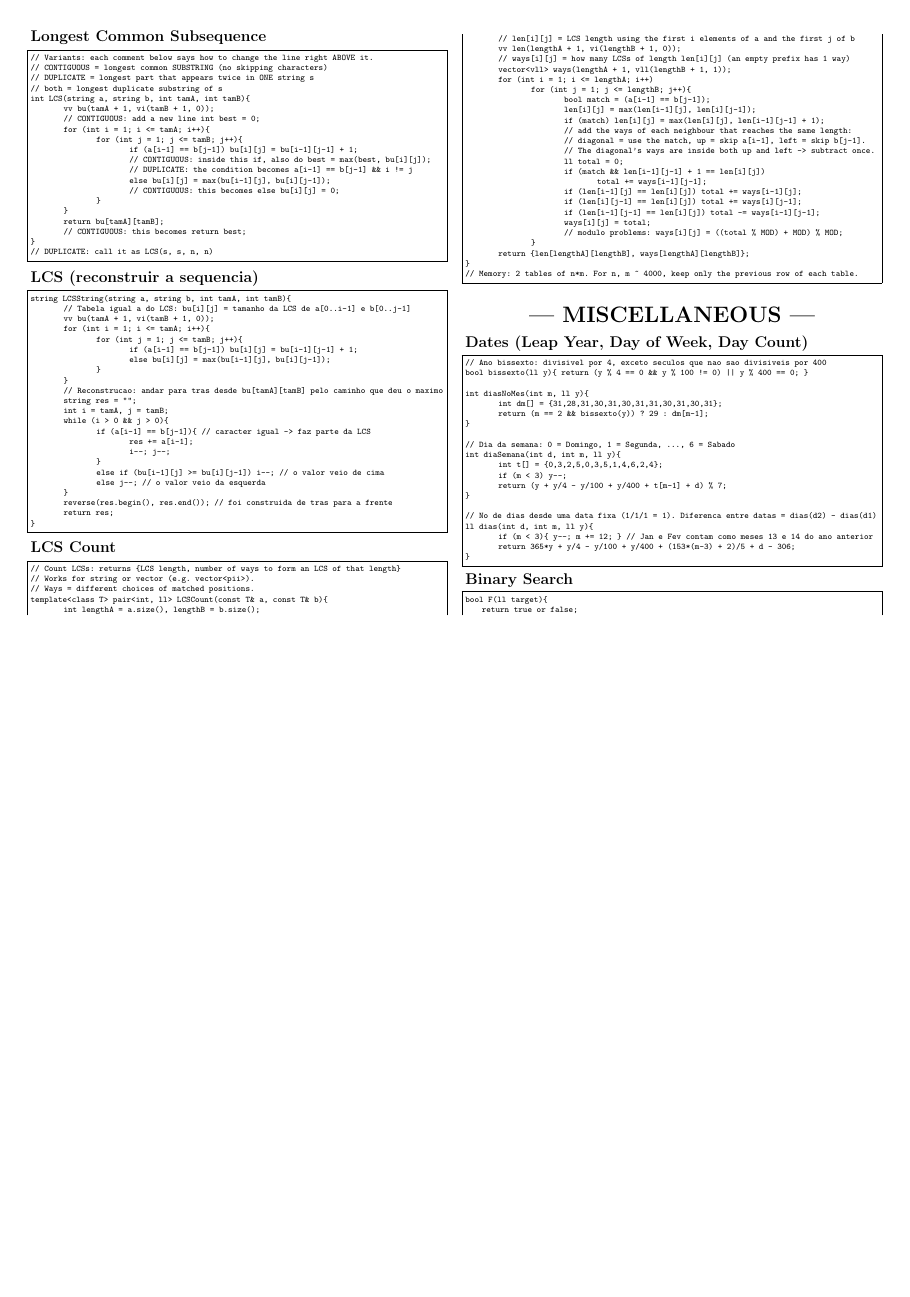
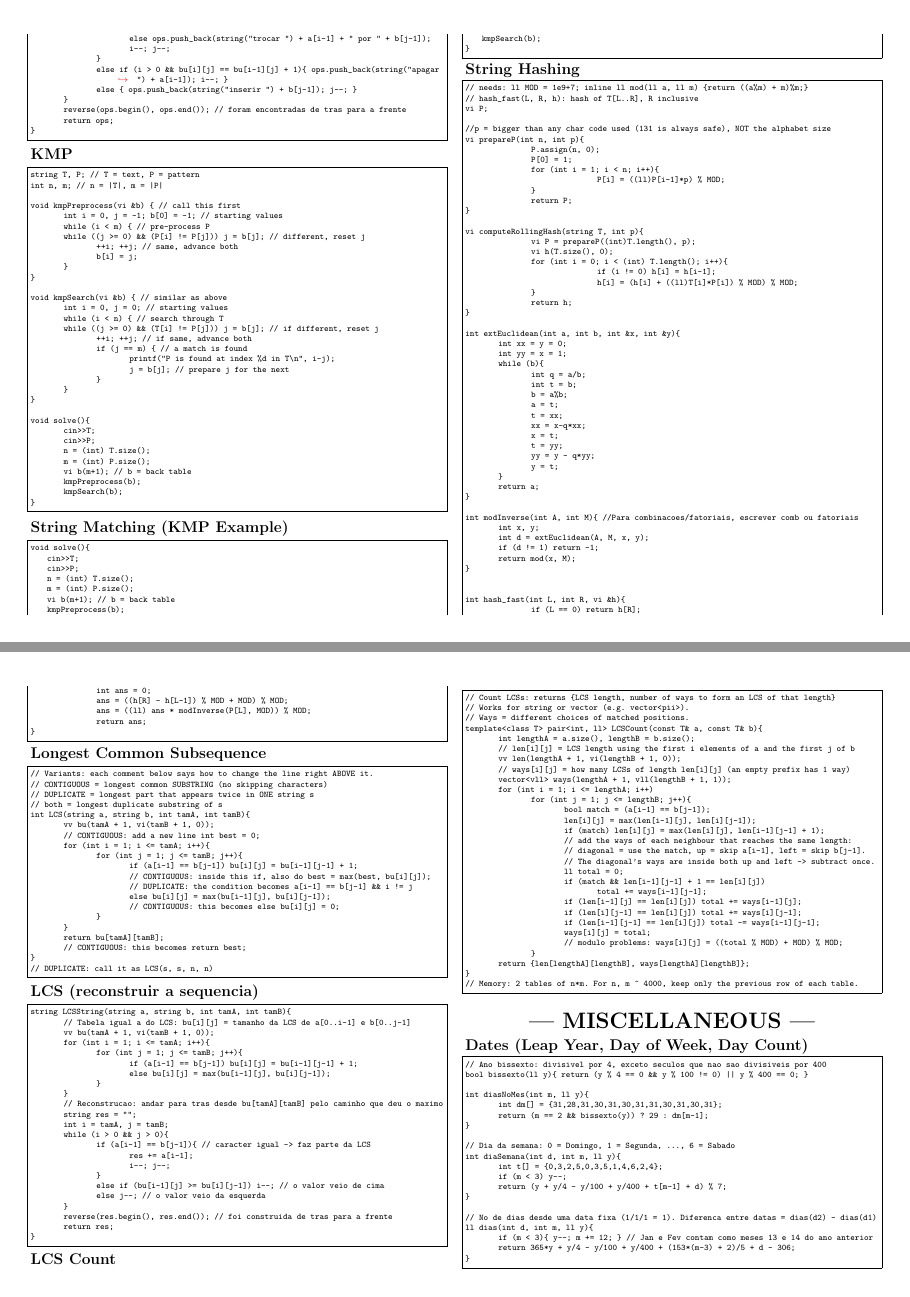
Before and after one commit to NunoMBatista/ConsultaCP, a LaTeX document (PDF/main.tex): page 24 of 25 before the commit and pages 23 and 24 of 25 after it, the two joined at a grey line, the shorter picture padded with empty space. Compiled offline with pdfLaTeX.

Commit message:
string hashing

```diff
--- a/PDF/main.tex
+++ b/PDF/main.tex
@@ -2813,6 +2766,69 @@ void solve(){
     vi b(m+1);                // b = back table
     kmpPreprocess(b);
     kmpSearch(b);
+}
+\end{lstlisting}
+
+\large
+\Large\textbf{String Hashing}
+\large
+\begin{lstlisting}
+// needs: ll MOD = 1e9+7;  inline ll mod(ll a, ll m) {return ((a%m) + m)%m;}
+// hash_fast(L, R, h): hash of T[L..R], R inclusive
+vi P;
+
+//p = bigger than any char code used (131 is always safe), NOT the alphabet size
+vi prepareP(int n, int p){
+		P.assign(n, 0);
+		P[0] = 1;
+		for (int i = 1; i < n; i++){
+				P[i] = ((ll)P[i-1]*p) % MOD;
+		}
+		return P;
+}
+
+vi computeRollingHash(string T, int p){
+		vi P = prepareP((int)T.length(), p);
+		vi h(T.size(), 0);
+		for (int i = 0; i < (int) T.length(); i++){
+				if (i != 0) h[i] = h[i-1];
+				h[i] = (h[i] + ((ll)T[i]*P[i]) % MOD) % MOD;
+		}
+		return h;
+}
+
+int extEuclidean(int a, int b, int &x, int &y){
+	int xx = y = 0;
+	int yy = x = 1;
+	while (b){
+		int q = a/b;
+		int t = b;
+		b = a%b;
+		a = t;
+		t = xx;
+		xx = x-q*xx;
+		x = t;
+		t = yy;
+		yy = y - q*yy;
+		y = t;
+	}
+	return a;
+}
+
+int modInverse(int A, int M){          //Para combinacoes/fatoriais, escrever comb ou fatoriais
+	int x, y;
+	int d = extEuclidean(A, M, x, y);
+	if (d != 1) return -1;
+	return mod(x, M);
+}
+
+
+int hash_fast(int L, int R, vi &h){
+		if (L == 0) return h[R];
+		int ans = 0;
+		ans = ((h[R] - h[L-1]) % MOD + MOD) % MOD;
+		ans = ((ll) ans * modInverse(P[L], MOD)) % MOD;
+		return ans;
 }
 \end{lstlisting}
 
```
Also changed, not shown: Strings/StringHash.md (+1 -1 lines), PDF/main.pdf, PDF/main.tex (51 more changed lines), 3 other files.
